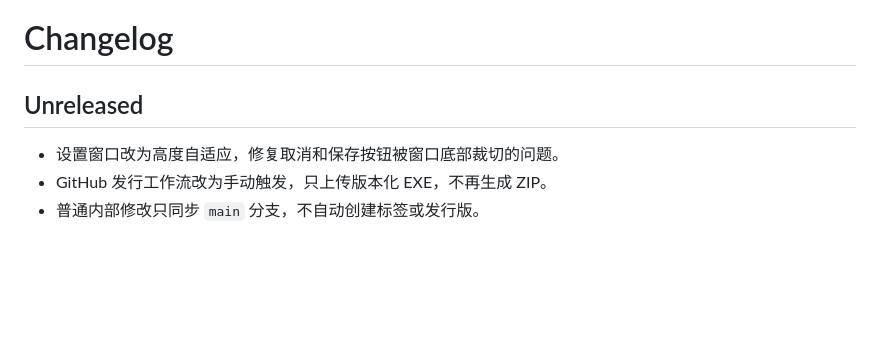
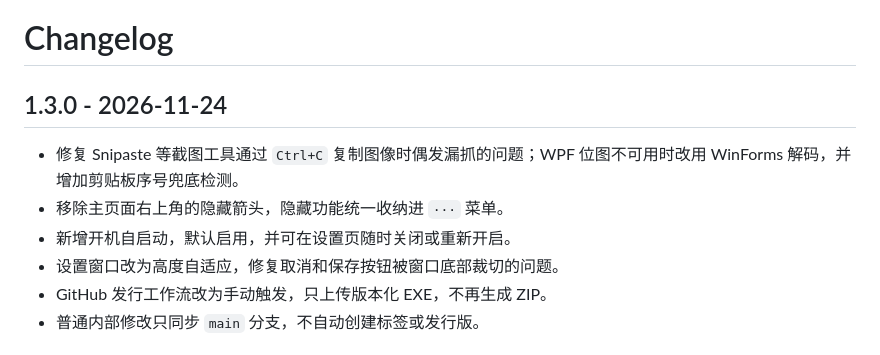
Before and after one commit to echo-jianyu/ClipNest, a Markdown page: CHANGELOG.md, the part around the change. GitHub-like rendering; blank space fills up the shorter version.

```diff
--- a/CHANGELOG.md
+++ b/CHANGELOG.md
@@ -1,7 +1,10 @@
 # Changelog
 
-## Unreleased
+## 1.3.0 - 2026-11-24
 
+- 修复 Snipaste 等截图工具通过 `Ctrl+C` 复制图像时偶发漏抓的问题；WPF 位图不可用时改用 WinForms 解码，并增加剪贴板序号兜底检测。
+- 移除主页面右上角的隐藏箭头，隐藏功能统一收纳进 `···` 菜单。
+- 新增开机自启动，默认启用，并可在设置页随时关闭或重新开启。
 - 设置窗口改为高度自适应，修复取消和保存按钮被窗口底部裁切的问题。
 - GitHub 发行工作流改为手动触发，只上传版本化 EXE，不再生成 ZIP。
 - 普通内部修改只同步 `main` 分支，不自动创建标签或发行版。
```
Also changed, not shown: README.md (+4 -3 lines), docs/clipnest-screenshot.png, 16 other files.
